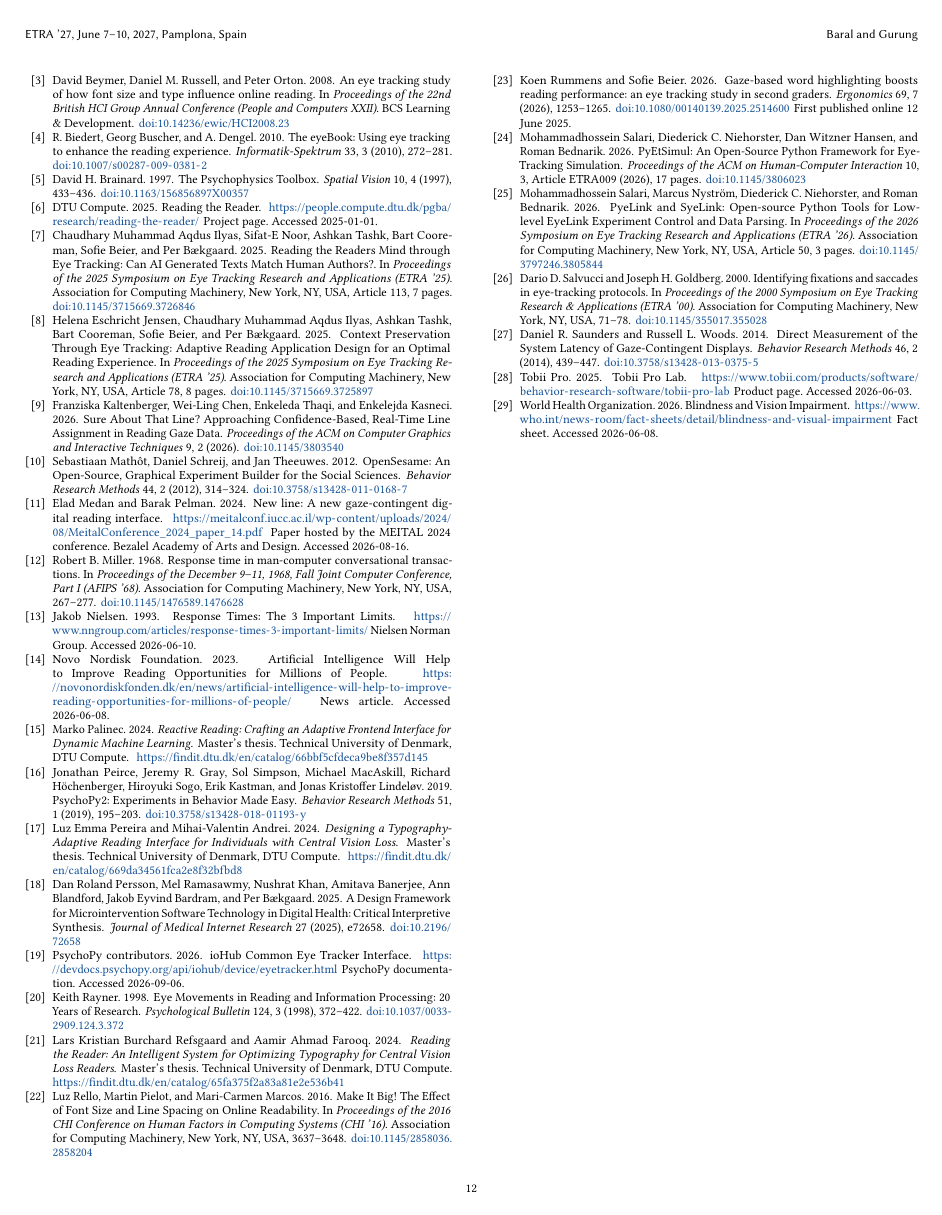
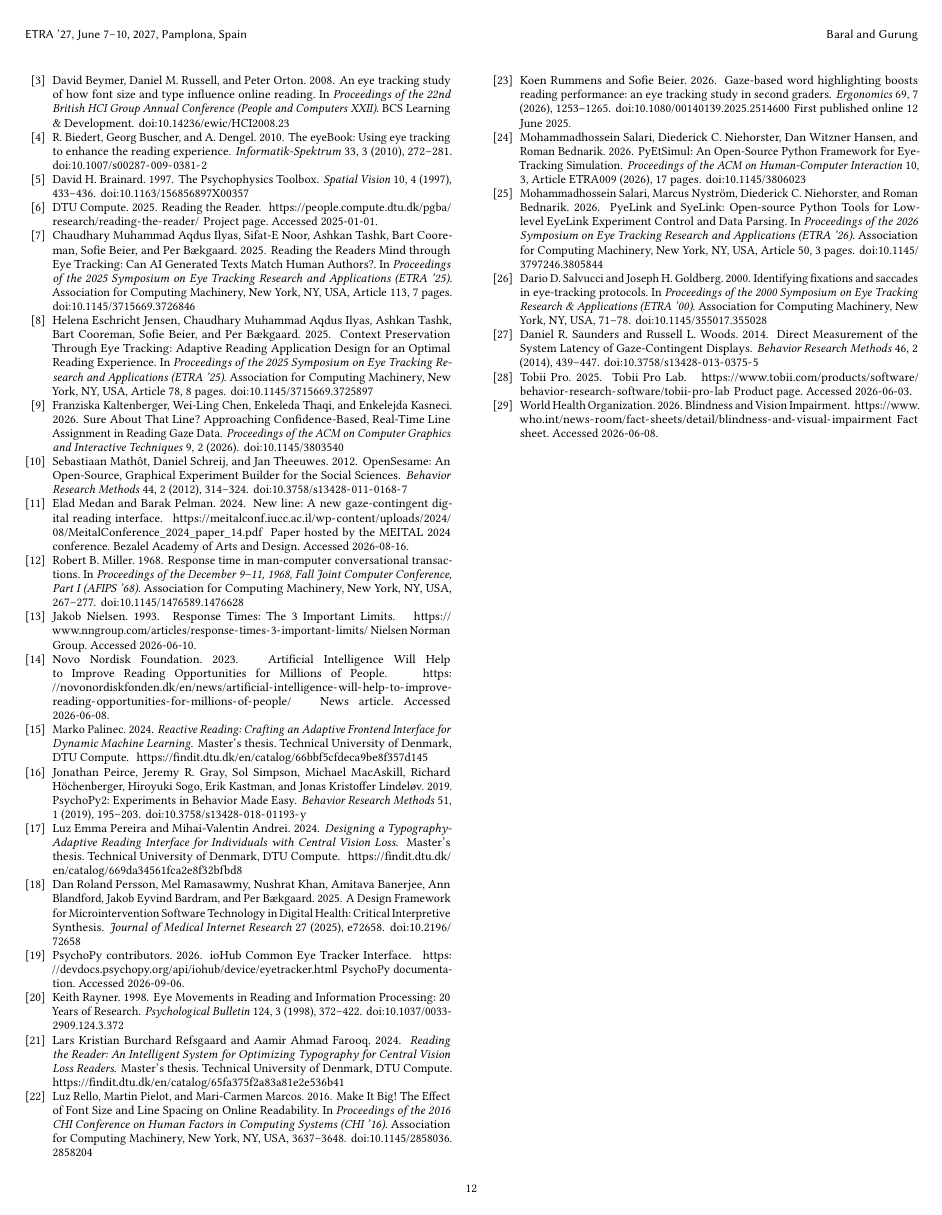
Before and after one commit to MrSachin7/reading-the-reader-monorepo, a LaTeX paper (main.tex): page 12 of 12. Compiled offline with pdfLaTeX.

Commit message:
Paper: render hyperlinks, citation numbers and emails in black

```diff
--- a/main.tex
+++ b/main.tex
@@ -37,6 +37,11 @@
 \acmYear{2027}
 
 \usepackage{booktabs}
+
+% Black hyperlinks (citation numbers, cross-references, URLs, emails): the class
+% colours them purple and blue for the screen build. Must run after the class's
+% own \hypersetup, which it issues at the end of the preamble.
+\AtBeginDocument{\hypersetup{allcolors=black}}
 
 % Audited numbers and generated tables (regenerate with: make assets).
 \input{generated/results}
```
Also changed, not shown: main-review.pdf, main.pdf.
